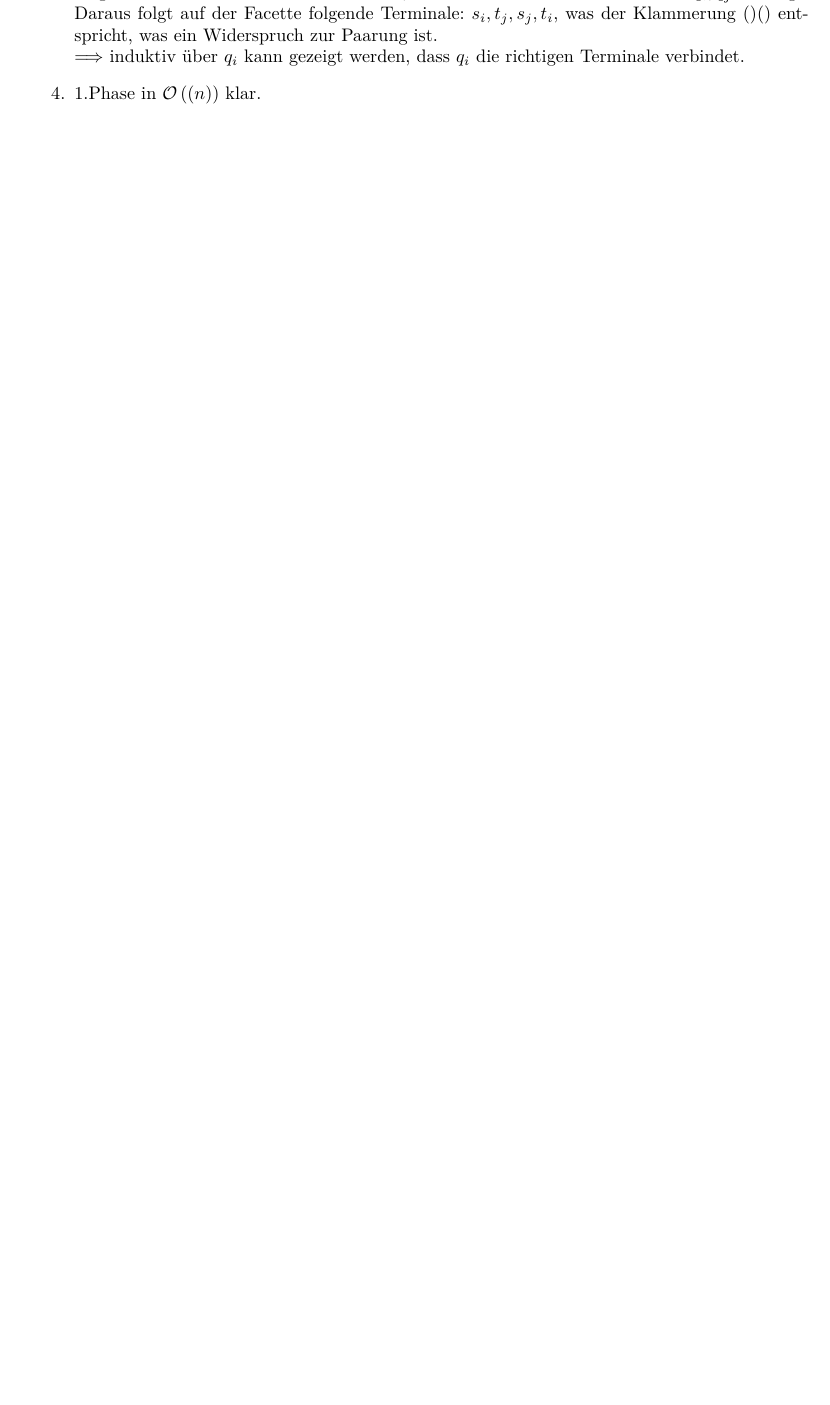
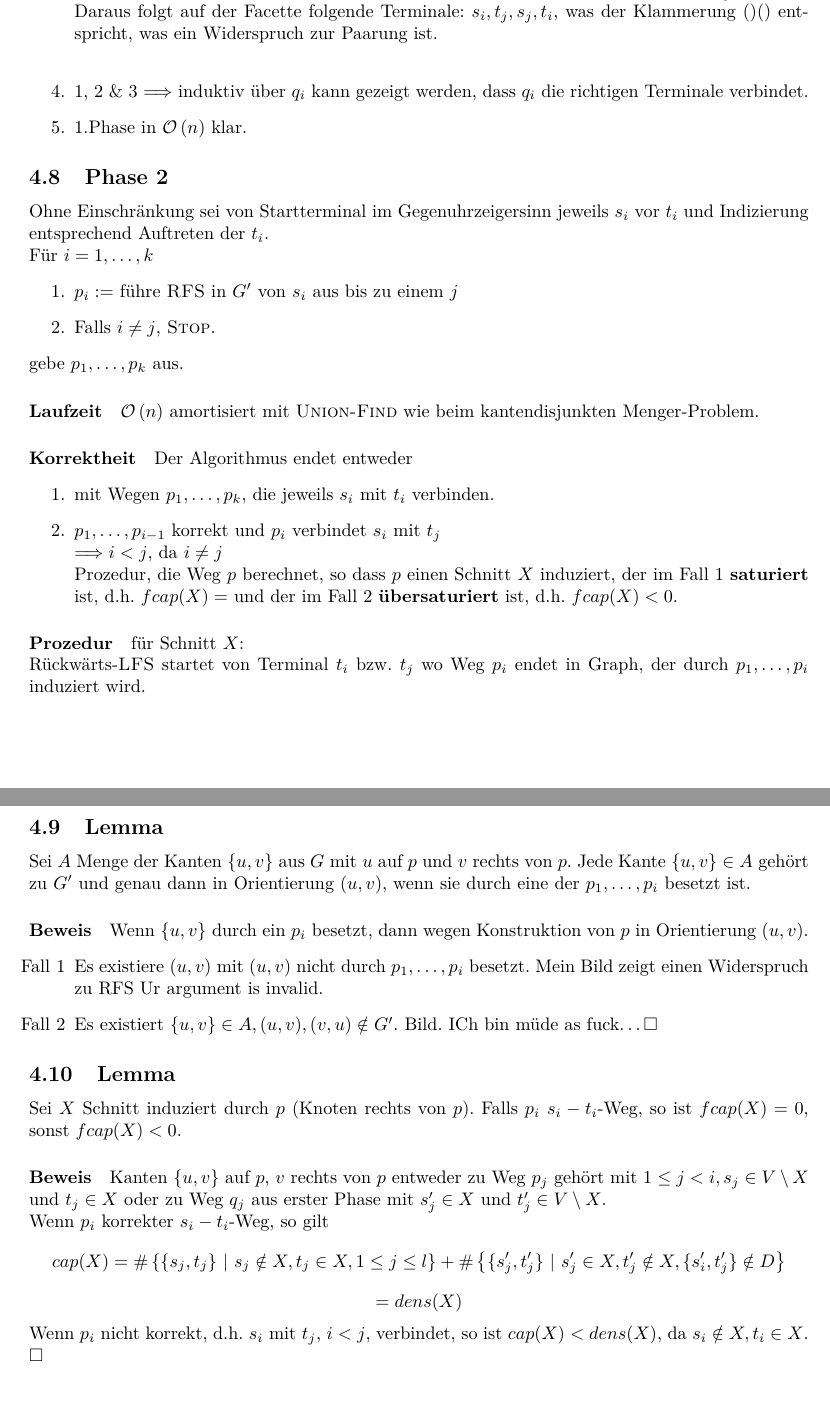
Before and after one commit to Semigroup/Skripte, a LaTeX document (Algorithmen auf planaren Graphen/skript.tex): part of page 10 of 10 before the commit and two parts of pages 10 and 11 of 11 after it, the two joined at a grey line, cut so that both start at the same text, the shorter picture padded with empty space. The pictures show the PDF file Algorithmen auf planaren Graphen/skript.pdf that the author committed with the source.

Commit message:
Algo 13.VL

```diff
--- a/Algorithmen auf planaren Graphen/skript.tex
+++ b/Algorithmen auf planaren Graphen/skript.tex
@@ -385,8 +385,58 @@ $G, D = \set{\{s_i,t_i\}}{}$
 	\item kein $q_i$ kreuzt sich selbst
 	\item Sei $G'$ der gerichtete Graph, der durch die $q_i$ induziert wird. $G'$ enthält keinen Rechtskreis.\\
 	Angenommen $G'$ hätte einen Rechtskreis, dann wären an diesem mind. zwei $q_i, q_j$ beteiligt. Daraus folgt auf der Facette folgende Terminale: $s_i, t_j, s_j, t_i$, was der Klammerung $()()$ entspricht, was ein Widerspruch zur Paarung ist.\\
-	$\Longrightarrow$ induktiv über $q_i$ kann gezeigt werden, dass $q_i$ die richtigen Terminale verbindet.
-	\item 1.Phase in $\O{(n)}$ klar.
+	\item 1, 2 \& 3 $\Longrightarrow$ induktiv über $q_i$ kann gezeigt werden, dass $q_i$ die richtigen Terminale verbindet.
+	\item 1.Phase in $\O{n}$ klar.
 \end{enumerate}
 
+%%% 17.6.15, 13.VL
+
+\subsection{Phase 2}
+Ohne Einschränkung sei von Startterminal im Gegenuhrzeigersinn jeweils $s_i$ vor $t_i$ und Indizierung entsprechend Auftreten der $t_i$.\\
+Für $i = 1, \ldots, k$
+\begin{enumerate}
+	\item $p_i := $ führe \textsc{RFS} in $G'$ von $s_i$ aus bis zu einem $j$
+	\item Falls $i \neq j$, \textsc{Stop}.
+\end{enumerate}
+gebe $p_1,\ldots, p_k$ aus.
+
+\paragraph{Laufzeit}
+$\O{n}$ amortisiert mit \textsc{Union-Find} wie beim kantendisjunkten Menger-Problem.
+
+\paragraph{Korrektheit}
+Der Algorithmus endet entweder
+\begin{enumerate}
+	\item mit Wegen $p_1,\ldots, p_k$, die jeweils $s_i$ mit $t_i$ verbinden.
+	\item $p_1,\ldots, p_{i-1}$ korrekt und $p_i$ verbindet $s_i$ mit $t_j$\\
+	$\Longrightarrow i < j$, da $i \neq j$\\
+	Prozedur, die Weg $p$ berechnet, so dass $p$ einen Schnitt $X$ induziert, der im Fall 1 \df{saturiert} ist, d.h. $fcap(X) = $ und der im Fall 2 \df{übersaturiert} ist, d.h. $fcap(X) < 0$.
+\end{enumerate}
+
+\paragraph{Prozedur} für Schnitt $X$:\\
+Rückwärts-\textsc{LFS} startet von Terminal $t_i$ bzw. $t_j$ wo Weg $p_i$ endet in Graph, der durch $p_1,\ldots, p_i$ induziert wird.
+
+\subsection{Lemma}
+Sei $A$ Menge der Kanten $\{u,v\}$ aus $G$ mit $u$ auf $p$ und $v$ rechts von $p$. Jede Kante $\{u,v\} \in A$ gehört zu $G'$ und genau dann in Orientierung $(u,v)$, wenn sie durch eine der $p_1, \ldots, p_i$ besetzt ist.
+
+\paragraph{Beweis}
+Wenn $\{u,v\}$ durch ein $p_i$ besetzt, dann wegen Konstruktion von $p$ in Orientierung $(u,v)$.
+\begin{enumerate}
+	\item[Fall 1] Es existiere $(u,v)$ mit $(u,v)$ nicht durch $p_1, \ldots, p_i$ besetzt. Mein Bild zeigt einen Widerspruch zu RFS Ur argument is invalid.
+	\item[Fall 2] Es existiert $\{u,v\} \in A, (u,v), (v,u) \notin G'$. Bild. ICh bin müde as fuck\ldots
+	\qed
+\end{enumerate}
+
+\subsection{Lemma}
+Sei $X$ Schnitt induziert durch $p$ (Knoten rechts von $p$). Falls $p_i$ $s_i-t_i$-Weg, so ist $fcap(X) = 0$, sonst $fcap(X) < 0$.
+\paragraph{Beweis}
+Kanten $\{u,v\}$ auf $p$, $v$ rechts von $p$ entweder zu Weg $p_j$ gehört mit $1 \leq j < i, s_j \in V\setminus X$ und $t_j\in X$ oder zu Weg $q_j$ aus erster Phase mit $s_j'\in X$ und $t_j' \in V\setminus X$.\\
+Wenn $p_i$ korrekter $s_i-t_i$-Weg, so gilt
+\[cap(X) = \# \set{\{s_j, t_j\}}{s_j \notin X, t_j \in X, 1 \leq j \leq l}
++\# \set{\{s_j', t_j'\}}{s_j' \in X, t_j' \notin X, \{s_i', t_j'\} \notin D } \]
+\[ = dens(X)\]
+Wenn $p_i$ nicht korrekt, d.h. $s_i$ mit $t_j$, $i< j$, verbindet, so ist $cap(X) < dens(X)$, da $s_i \notin X, t_i \in X$.
+\qed
+
+
+
 \end{document}
```
Also changed, not shown: Algorithmen auf planaren Graphen/skript.pdf, Algorithmen auf planaren Graphen/skript.tex (2 more changed lines).
